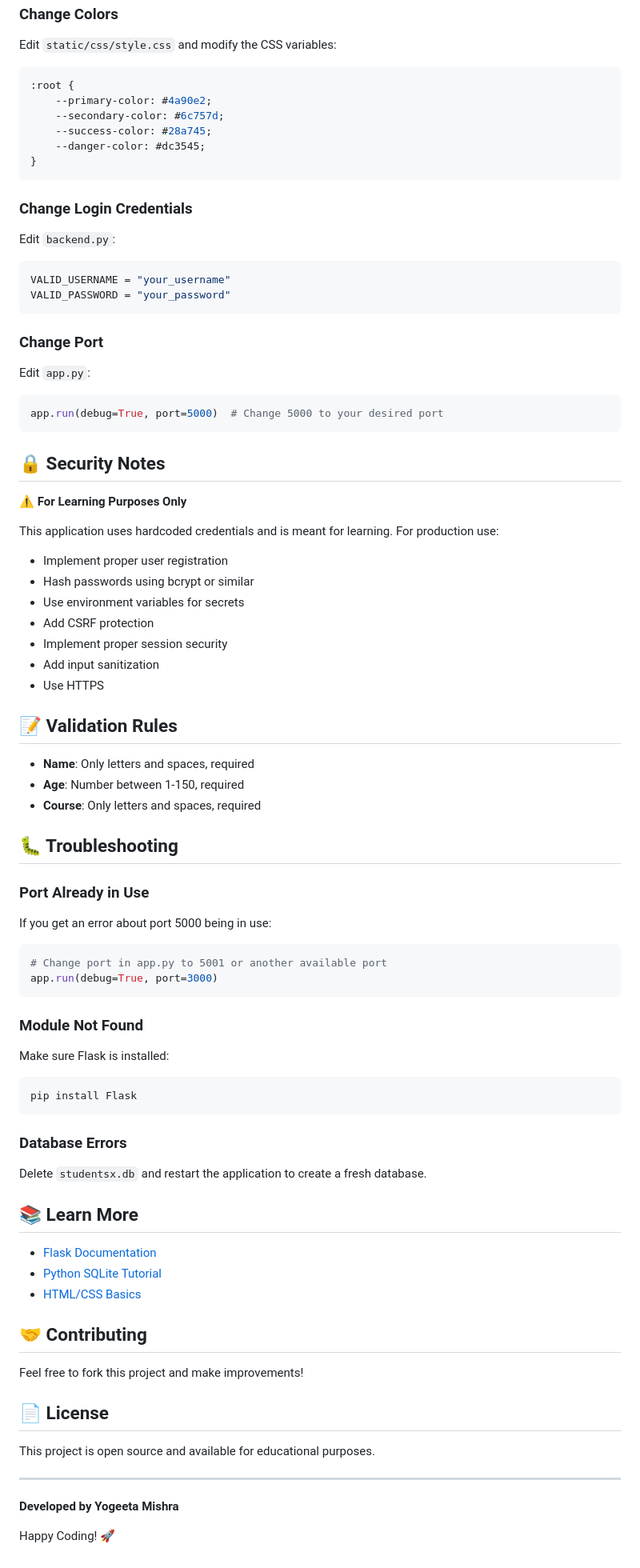
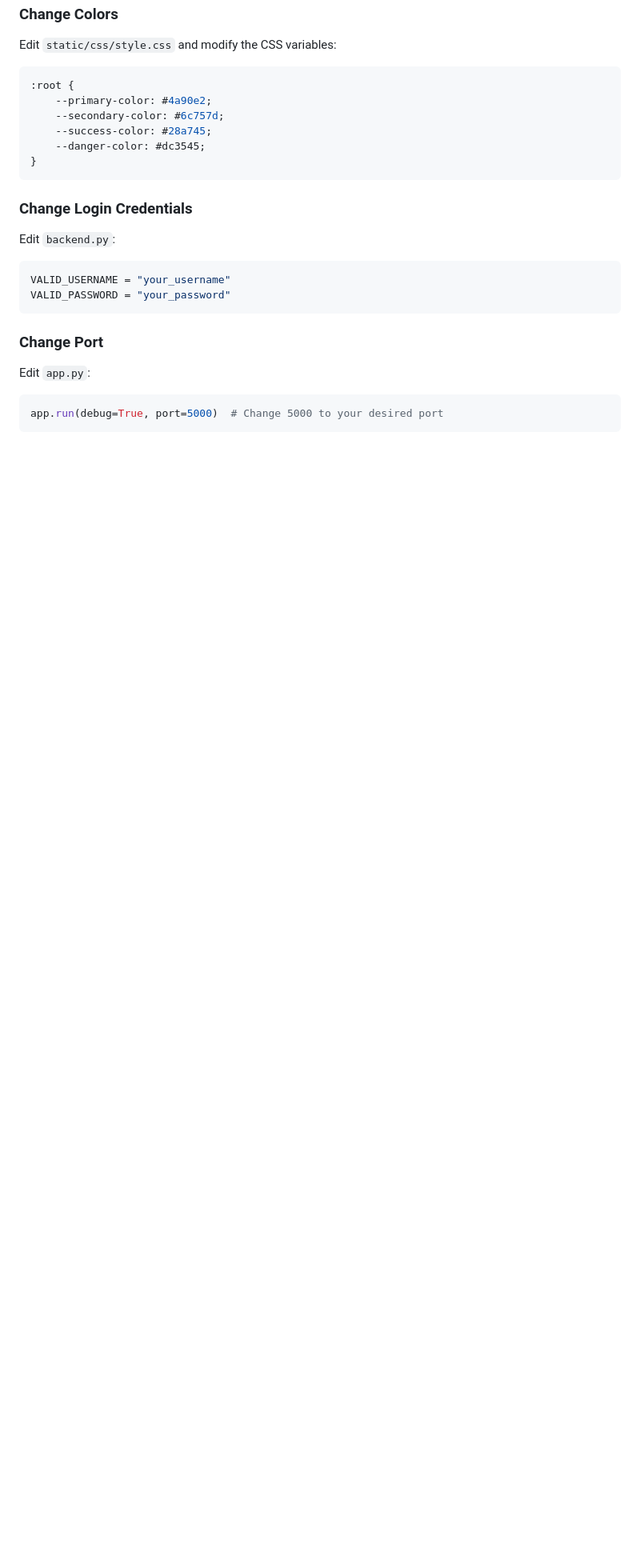
Before and after one commit to PraneetBose/Student-Data-Management-System, a Markdown page: README.md, the part around the change. Shown at 80% size. Drawn GitHub-style; blank space fills up the shorter version.

````diff
--- a/README.md
+++ b/README.md
@@ -171,60 +171,3 @@ Edit `app.py`:
 ```python
 app.run(debug=True, port=5000)  # Change 5000 to your desired port
 ```
-
-## 🔒 Security Notes
-
-⚠️ **For Learning Purposes Only**
-
-This application uses hardcoded credentials and is meant for learning. For production use:
-- Implement proper user registration
-- Hash passwords using bcrypt or similar
-- Use environment variables for secrets
-- Add CSRF protection
-- Implement proper session security
-- Add input sanitization
-- Use HTTPS
-
-## 📝 Validation Rules
-
-- **Name**: Only letters and spaces, required
-- **Age**: Number between 1-150, required
-- **Course**: Only letters and spaces, required
-
-## 🐛 Troubleshooting
-
-### Port Already in Use
-If you get an error about port 5000 being in use:
-```bash
-# Change port in app.py to 5001 or another available port
-app.run(debug=True, port=3000)
-```
-
-### Module Not Found
-Make sure Flask is installed:
-```bash
-pip install Flask
-```
-
-### Database Errors
-Delete `studentsx.db` and restart the application to create a fresh database.
-
-## 📚 Learn More
-
-- [Flask Documentation](https://flask.palletsprojects.com/)
-- [Python SQLite Tutorial](https://docs.python.org/3/library/sqlite3.html)
-- [HTML/CSS Basics](https://www.w3schools.com/)
-
-## 🤝 Contributing
-
-Feel free to fork this project and make improvements!
-
-## 📄 License
-
-This project is open source and available for educational purposes.
-
----
-
-**Developed by Yogeeta Mishra**
-
-Happy Coding! 🚀
````
